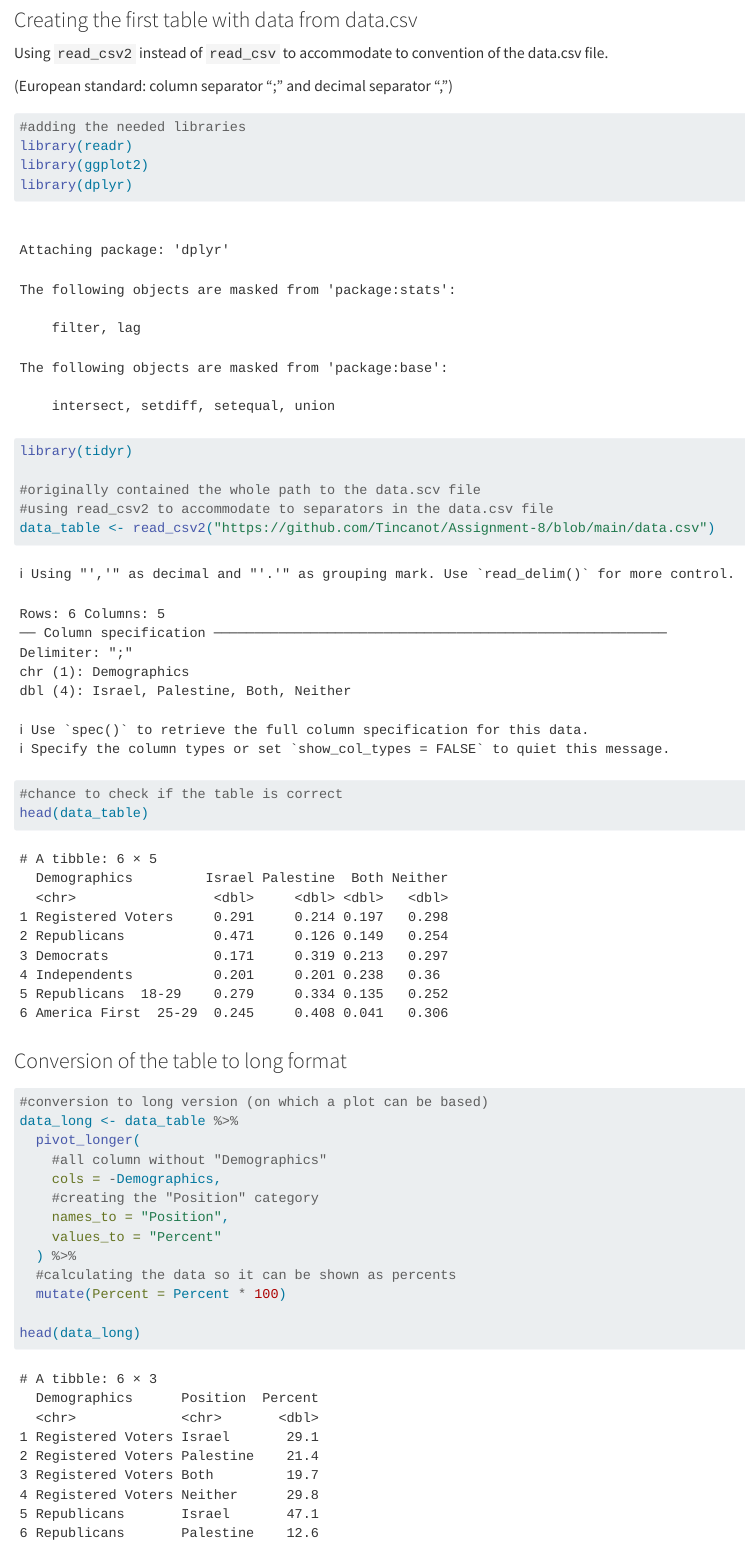
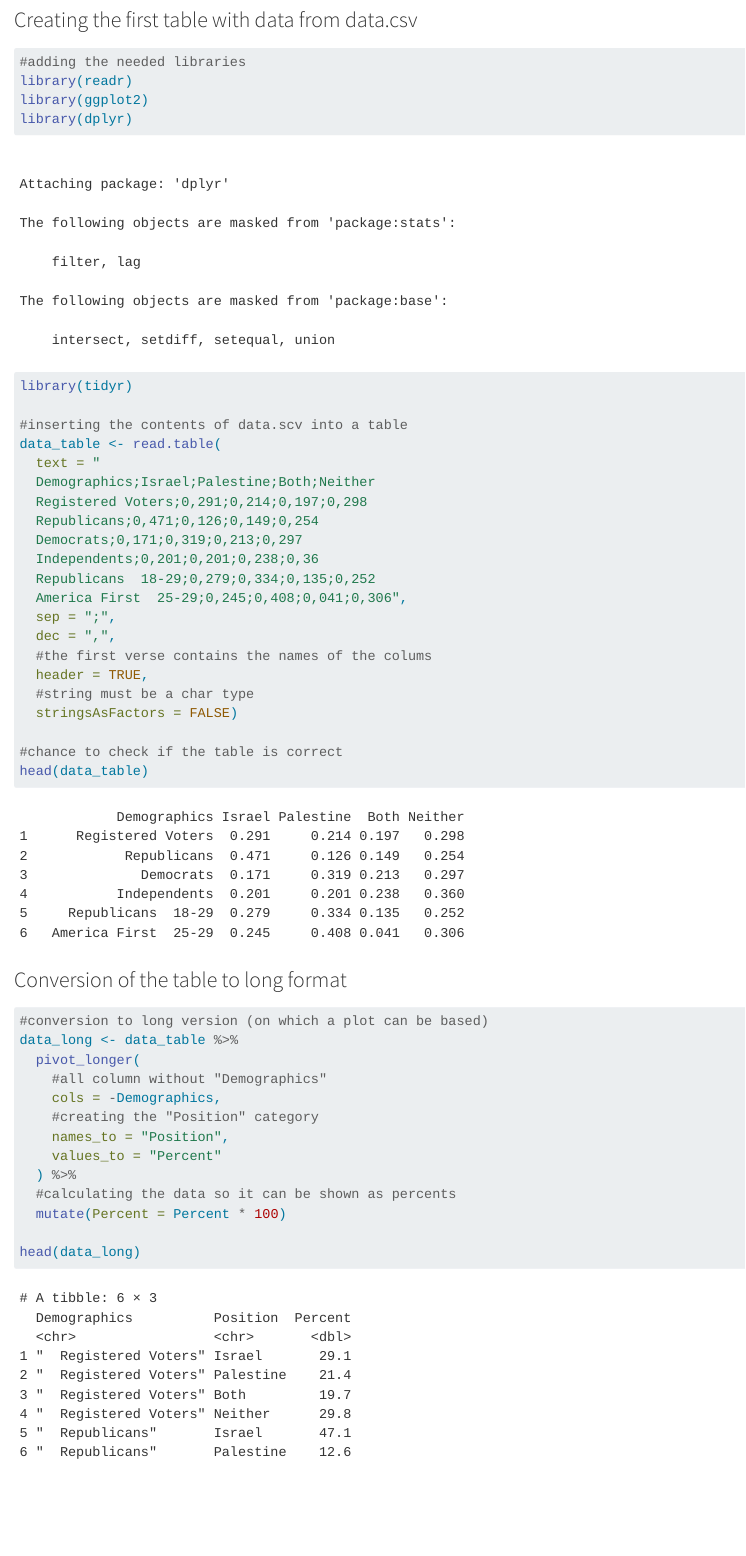
Before and after one commit to Tincanot/Assignment-8, a Quarto document (assignment8.qmd): the page in a window 1100 px wide, from 230 px down. Rendered offline with R 4.5, knitr and Pandoc in place of Quarto, with nearby package versions.

Commit message:
Correct the data

````diff
--- a/assignment8.qmd
+++ b/assignment8.qmd
@@ -12,10 +12,6 @@ format: html
 
 ### Creating the first table with data from data.csv
 
-Using `read_csv2` instead of `read_csv` to accommodate to convention of the data.csv file.
-
-(European standard: column separator ";" and decimal separator ",")
-
 ```{r}
 #adding the needed libraries
 library(readr)
@@ -23,9 +19,22 @@ library(ggplot2)
 library(dplyr)
 library(tidyr)
 
-#originally contained the whole path to the data.scv file
-#using read_csv2 to accommodate to separators in the data.csv file
-data_table <- read_csv2("https://github.com/Tincanot/Assignment-8/blob/main/data.csv")
+#inserting the contents of data.scv into a table
+data_table <- read.table(
+  text = "
+  Demographics;Israel;Palestine;Both;Neither
+  Registered Voters;0,291;0,214;0,197;0,298
+  Republicans;0,471;0,126;0,149;0,254
+  Democrats;0,171;0,319;0,213;0,297
+  Independents;0,201;0,201;0,238;0,36
+  Republicans  18-29;0,279;0,334;0,135;0,252
+  America First  25-29;0,245;0,408;0,041;0,306",
+  sep = ";",
+  dec = ",",
+  #the first verse contains the names of the colums
+  header = TRUE,
+  #string must be a char type
+  stringsAsFactors = FALSE)
 
 #chance to check if the table is correct
 head(data_table)
````
